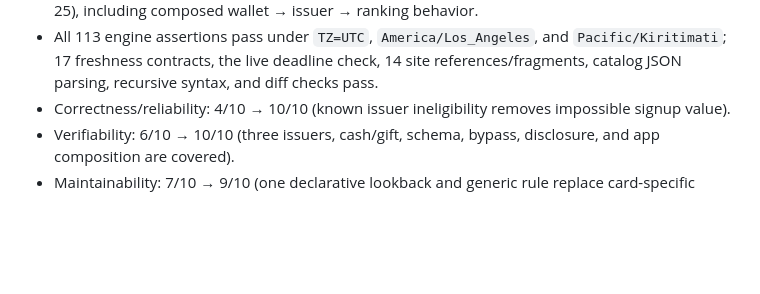
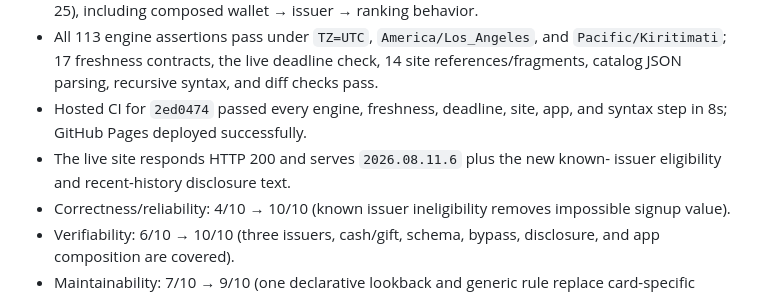
Before and after one commit to AlphaeusNg/CardFitSG, a Markdown page: PROGRESS.md, the part around the change. Drawn GitHub-style; blank space fills up the shorter version.

Commit message:
Record hosted issuer eligibility proof

```diff
--- a/PROGRESS.md
+++ b/PROGRESS.md
@@ -69,6 +69,10 @@ non-cash gifts.
   `Pacific/Kiritimati`; 17 freshness contracts, the live deadline check, 14
   site references/fragments, catalog JSON parsing, recursive syntax, and diff
   checks pass.
+- Hosted CI for `2ed0474` passed every engine, freshness, deadline, site, app,
+  and syntax step in 8s; GitHub Pages deployed successfully.
+- The live site responds HTTP 200 and serves `2026.08.11.6` plus the new known-
+  issuer eligibility and recent-history disclosure text.
 - Correctness/reliability: 4/10 → 10/10 (known issuer ineligibility removes impossible signup value).
 - Verifiability: 6/10 → 10/10 (three issuers, cash/gift, schema, bypass, disclosure, and app composition are covered).
 - Maintainability: 7/10 → 9/10 (one declarative lookback and generic rule replace card-specific assumptions).
```
